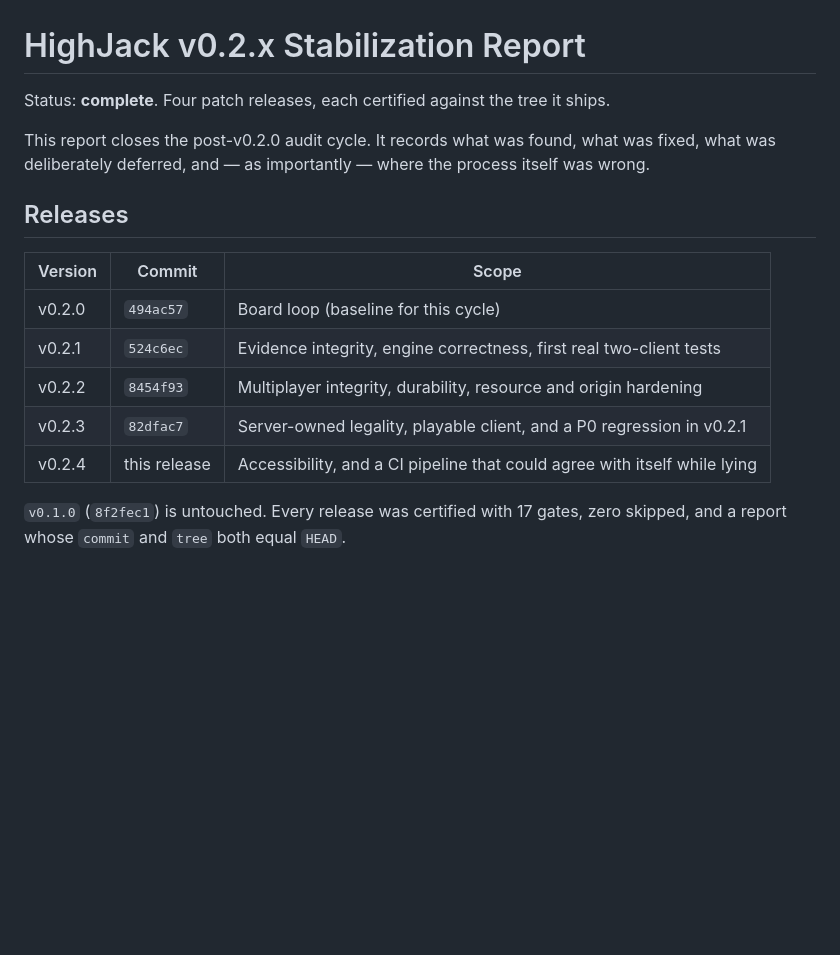
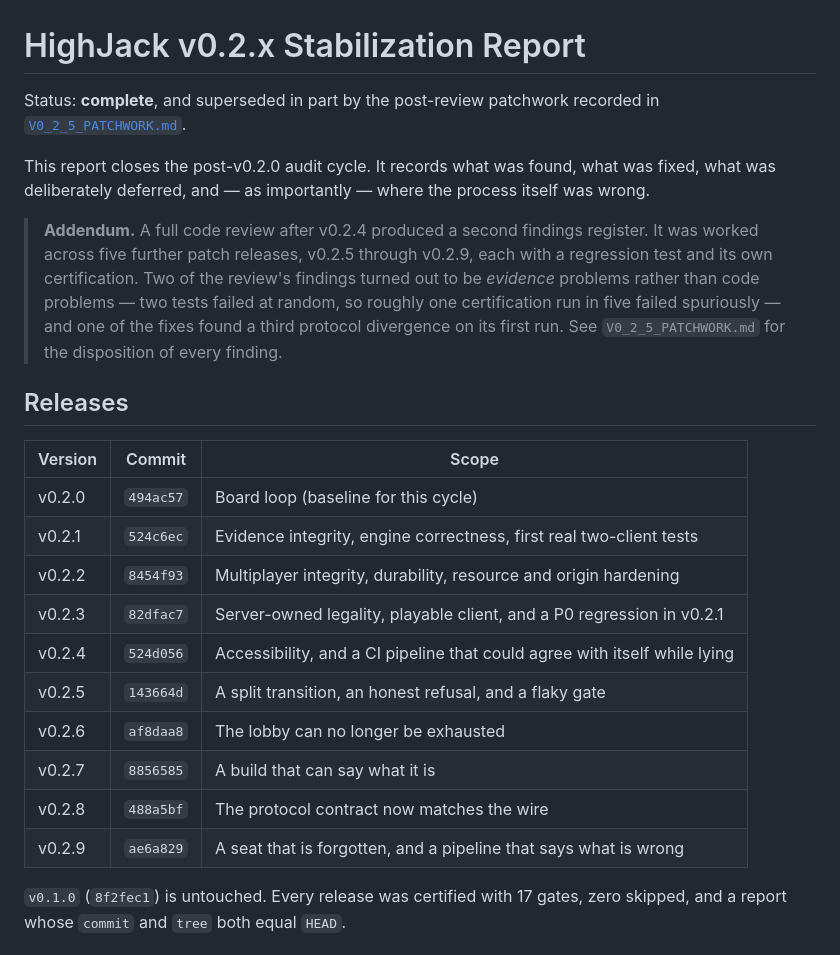
Before and after one commit to analeis/HighJack, a Markdown page: docs/audit/V0_2_STABILIZATION_REPORT.md, the part around the change. GitHub-like rendering; blank space fills up the shorter version.

Commit message:
Record the post-review patchwork in the stabilization report
The report closed the post-v0.2.0 audit cycle. It now carries the addendum
that points at the review's findings register, and the release table lists
v0.2.5 through v0.2.9 with their commits.

```diff
--- a/docs/audit/V0_2_STABILIZATION_REPORT.md
+++ b/docs/audit/V0_2_STABILIZATION_REPORT.md
@@ -1,20 +1,35 @@
 # HighJack v0.2.x Stabilization Report
 
-Status: **complete**. Four patch releases, each certified against the tree it ships.
+Status: **complete**, and superseded in part by the post-review patchwork
+recorded in [`V0_2_5_PATCHWORK.md`](V0_2_5_PATCHWORK.md).
 
 This report closes the post-v0.2.0 audit cycle. It records what was found, what was
 fixed, what was deliberately deferred, and — as importantly — where the process
 itself was wrong.
 
+> **Addendum.** A full code review after v0.2.4 produced a second findings
+> register. It was worked across five further patch releases, v0.2.5 through
+> v0.2.9, each with a regression test and its own certification. Two of the
+> review's findings turned out to be _evidence_ problems rather than code
+> problems — two tests failed at random, so roughly one certification run in
+> five failed spuriously — and one of the fixes found a third protocol
+> divergence on its first run. See `V0_2_5_PATCHWORK.md` for the disposition of
+> every finding.
+
 ## Releases
 
-| Version | Commit       | Scope                                                                     |
-| ------- | ------------ | ------------------------------------------------------------------------- |
-| v0.2.0  | `494ac57`    | Board loop (baseline for this cycle)                                      |
-| v0.2.1  | `524c6ec`    | Evidence integrity, engine correctness, first real two-client tests       |
-| v0.2.2  | `8454f93`    | Multiplayer integrity, durability, resource and origin hardening          |
-| v0.2.3  | `82dfac7`    | Server-owned legality, playable client, and a P0 regression in v0.2.1     |
-| v0.2.4  | this release | Accessibility, and a CI pipeline that could agree with itself while lying |
+| Version | Commit    | Scope                                                                     |
+| ------- | --------- | ------------------------------------------------------------------------- |
+| v0.2.0  | `494ac57` | Board loop (baseline for this cycle)                                      |
+| v0.2.1  | `524c6ec` | Evidence integrity, engine correctness, first real two-client tests       |
+| v0.2.2  | `8454f93` | Multiplayer integrity, durability, resource and origin hardening          |
+| v0.2.3  | `82dfac7` | Server-owned legality, playable client, and a P0 regression in v0.2.1     |
+| v0.2.4  | `524d056` | Accessibility, and a CI pipeline that could agree with itself while lying |
+| v0.2.5  | `143664d` | A split transition, an honest refusal, and a flaky gate                   |
+| v0.2.6  | `af8daa8` | The lobby can no longer be exhausted                                      |
+| v0.2.7  | `8856585` | A build that can say what it is                                           |
+| v0.2.8  | `488a5bf` | The protocol contract now matches the wire                                |
+| v0.2.9  | `ae6a829` | A seat that is forgotten, and a pipeline that says what is wrong          |
 
 `v0.1.0` (`8f2fec1`) is untouched. Every release was certified with 17 gates, zero
 skipped, and a report whose `commit` and `tree` both equal `HEAD`.
```
